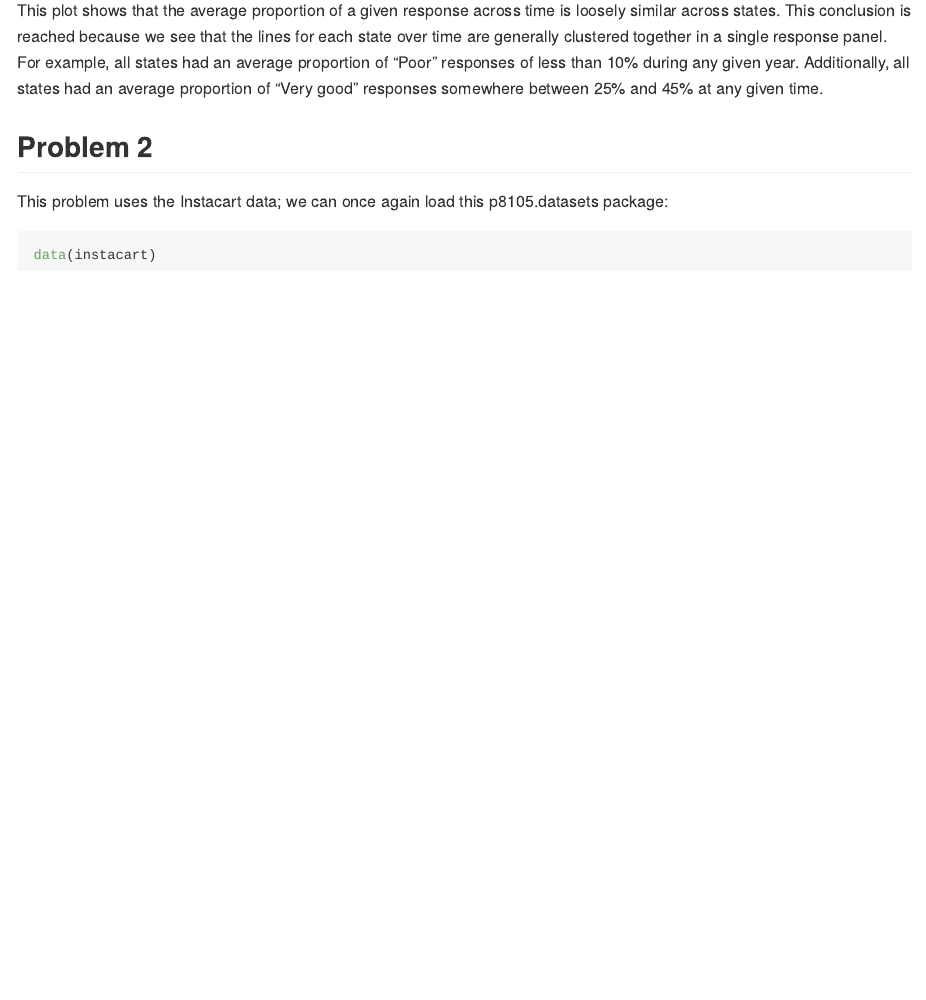
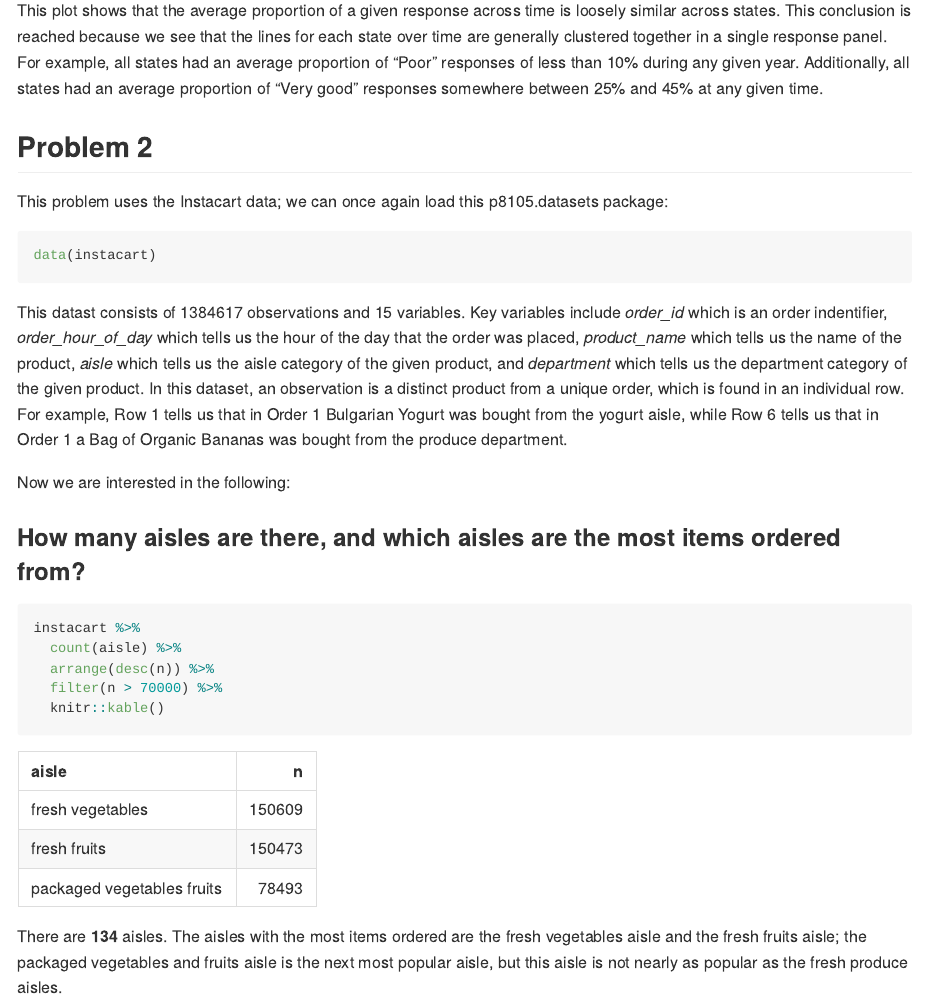
Before and after one commit to eshea6/p8105_hw3_eas2297, an R Markdown document (p8105_hw3_eas2297.Rmd): the page in a window 1100 px wide, from 4340 px down. The pictures show the output file p8105_hw3_eas2297.md that the author committed with the source, drawn offline in the style of GitHub; long lines of code are wrapped.

Commit message:
dataset description and count/tabulation of aisles -- problem 2

````diff
--- a/p8105_hw3_eas2297.Rmd
+++ b/p8105_hw3_eas2297.Rmd
@@ -116,3 +116,19 @@ This problem uses the Instacart data; we can once again load this p8105.datasets
 ```{r}
 data(instacart)
 ```
+
+This datast consists of `r nrow(instacart)` observations and `r ncol(instacart)` variables. Key variables include *order_id* which is an order indentifier, *order_hour_of_day* which tells us the hour of the day that the order was placed, *product_name* which tells us the name of the product, *aisle* which tells us the aisle category of the given product, and *department* which tells us the department category of the given product. In this dataset, an observation is a distinct product from a unique order, which is found in an individual row. For example, Row 1 tells us that in Order 1 Bulgarian Yogurt was bought from the yogurt aisle, while Row 6 tells us that in Order 1 a Bag of Organic Bananas was bought from the produce department.
+
+Now we are interested in the following:
+
+### How many aisles are there, and which aisles are the most items ordered from?
+
+```{r}
+instacart %>%
+  count(aisle) %>%
+  arrange(desc(n)) %>%
+  filter(n > 70000) %>%
+  knitr::kable()
+```
+
+There are **134** aisles. The aisles with the most items ordered are the fresh vegetables aisle and the fresh fruits aisle; the packaged vegetables and fruits aisle is the next most popular aisle, but this aisle is not nearly as popular as the fresh produce aisles.
````
Also changed, not shown: p8105_hw3_eas2297.md.
